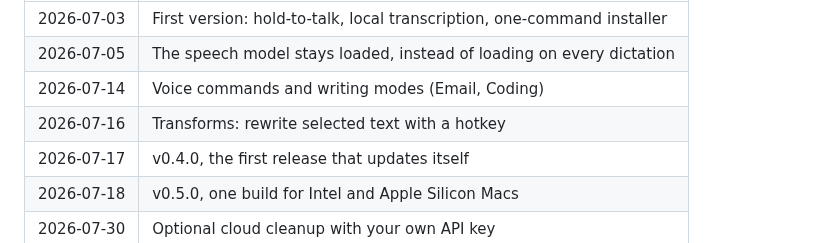
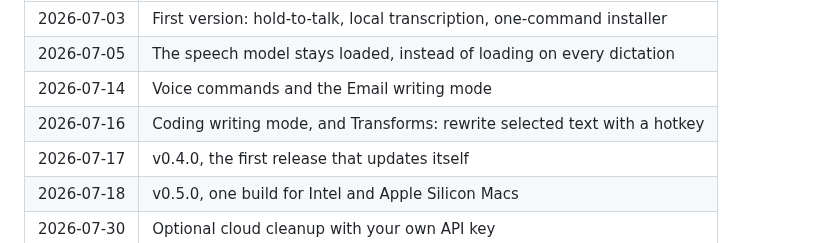
Before and after one commit to Fan1000-prog/purl, a Markdown page: docs/CASE-STUDY.md, the part around the change. GitHub-like rendering.

Commit message:
Case study: Coding mode landed on 07-16, not 07-14

```diff
--- a/docs/CASE-STUDY.md
+++ b/docs/CASE-STUDY.md
@@ -30,8 +30,8 @@ Over the next six weeks it grew, one release at a time:
 |---|---|
 | 2026-07-03 | First version: hold-to-talk, local transcription, one-command installer |
 | 2026-07-05 | The speech model stays loaded, instead of loading on every dictation |
-| 2026-07-14 | Voice commands and writing modes (Email, Coding) |
-| 2026-07-16 | Transforms: rewrite selected text with a hotkey |
+| 2026-07-14 | Voice commands and the Email writing mode |
+| 2026-07-16 | Coding writing mode, and Transforms: rewrite selected text with a hotkey |
 | 2026-07-17 | v0.4.0, the first release that updates itself |
 | 2026-07-18 | v0.5.0, one build for Intel and Apple Silicon Macs |
 | 2026-07-30 | Optional cloud cleanup with your own API key |
```
